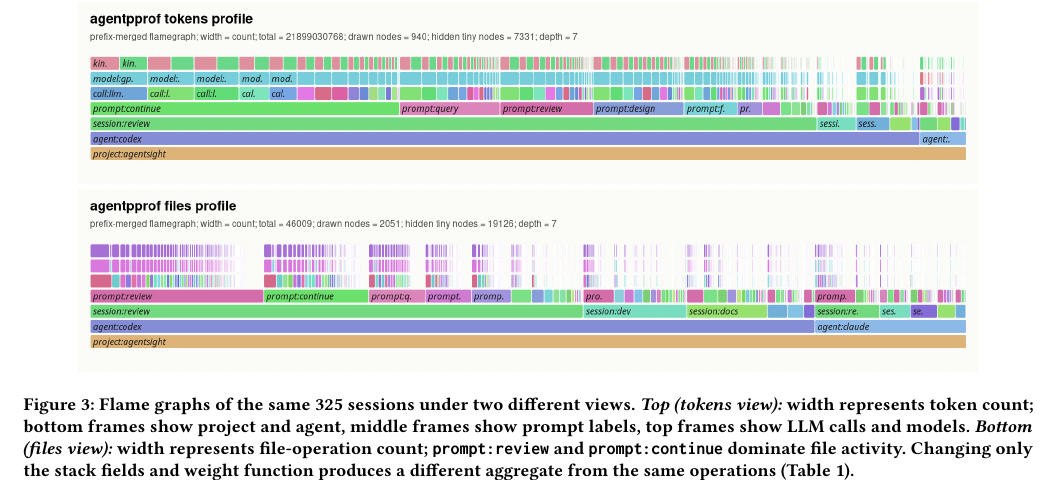
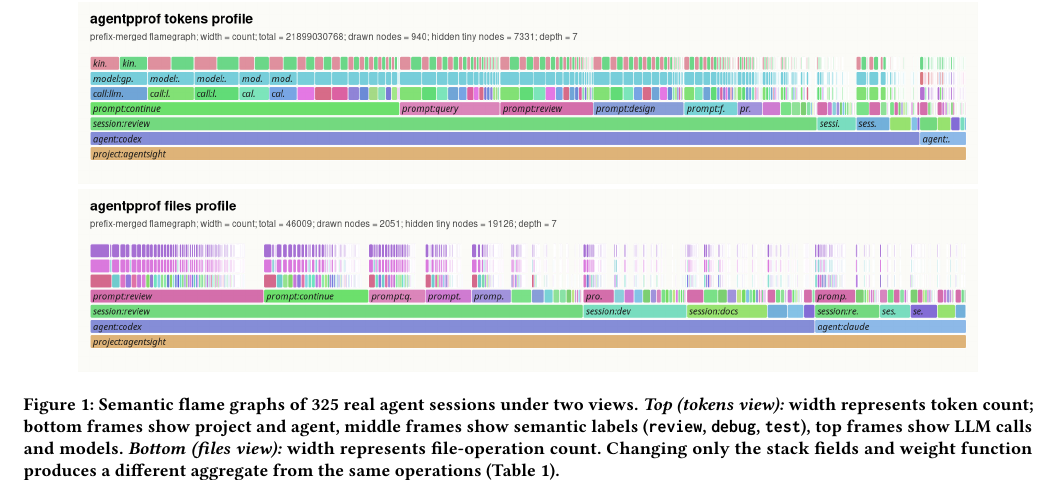
Before and after one commit to yunwei37/agentpprof-paper, a LaTeX paper (main.tex): part of page 5 of 8 before the commit and part of page 2 of 8 after it, cut so that both start at the same text. Compiled offline with pdfLaTeX.

Commit message:
Add semantic flame graphs for agent sessions to enhance profiling visualization

```diff
--- a/main.tex
+++ b/main.tex
@@ -149,3 +149,15 @@ tool calls, and system effects are not nested by execution the way
 function calls produce stack frames.
 % 智能体事件没有运行时调用栈层次，因为提示词、工具调用和系统副作用不像函数调用那样通过执行嵌套产生栈帧。
 
+\begin{figure*}[t]
+\centering
+\includegraphics[width=\linewidth,height=3.2cm,keepaspectratio]{figures/flamegraph-tokens.png}\\[2pt]
+\includegraphics[width=\linewidth,height=3.2cm,keepaspectratio]{figures/flamegraph-files.png}
+\caption{Semantic flame graphs of 325 real agent sessions under two
+views. \emph{Top (tokens view):} width represents token count; bottom
+frames show project and agent, middle frames show semantic labels
+(\texttt{review}, \texttt{debug}, \texttt{test}), top frames show LLM
+calls and models. \emph{Bottom (files view):} width represents
+file-operation count. Changing only the stack fields and weight
+function produces a different aggregate from the same operations
+(Table~\ref{tab:views}).}
@@ -638,15 +656,3 @@ under four projection choices.}
 \label{fig:rq1-separation}
 \end{figure}
 
-\begin{figure*}[t]
-\centering
-\includegraphics[width=\linewidth,height=3.2cm,keepaspectratio]{figures/flamegraph-tokens.png}\\[2pt]
-\includegraphics[width=\linewidth,height=3.2cm,keepaspectratio]{figures/flamegraph-files.png}
-\caption{Flame graphs of the same 325 sessions under two different views.
-\emph{Top (tokens view):} width represents token count; bottom frames show
-project and agent, middle frames show prompt labels, top frames show LLM
-calls and models.
-\emph{Bottom (files view):} width represents file-operation count;
-\texttt{prompt:review} and \texttt{prompt:continue} dominate file activity.
-Changing only the stack fields and weight function produces a different
-aggregate from the same operations (Table~\ref{tab:views}).}
```
Also changed, not shown: main.tex (13 more changed lines).
